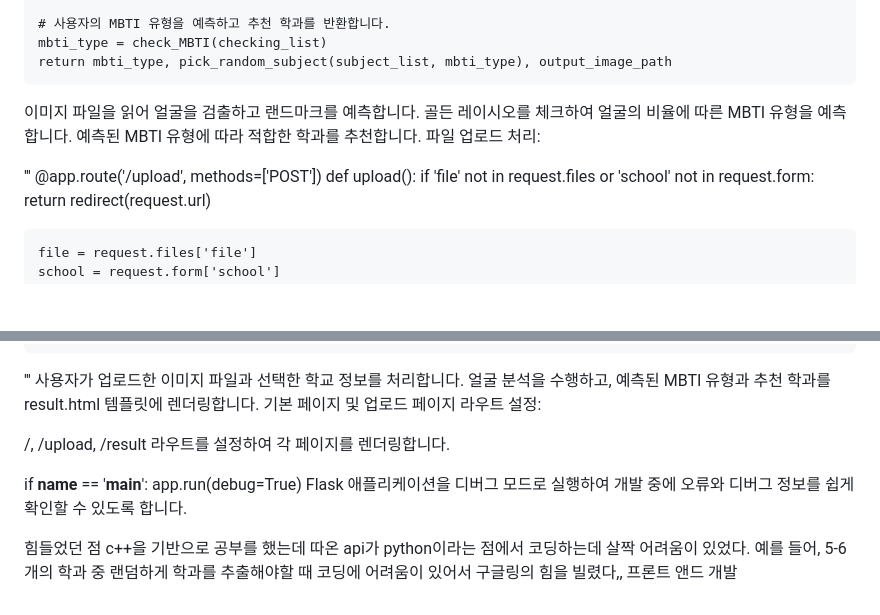
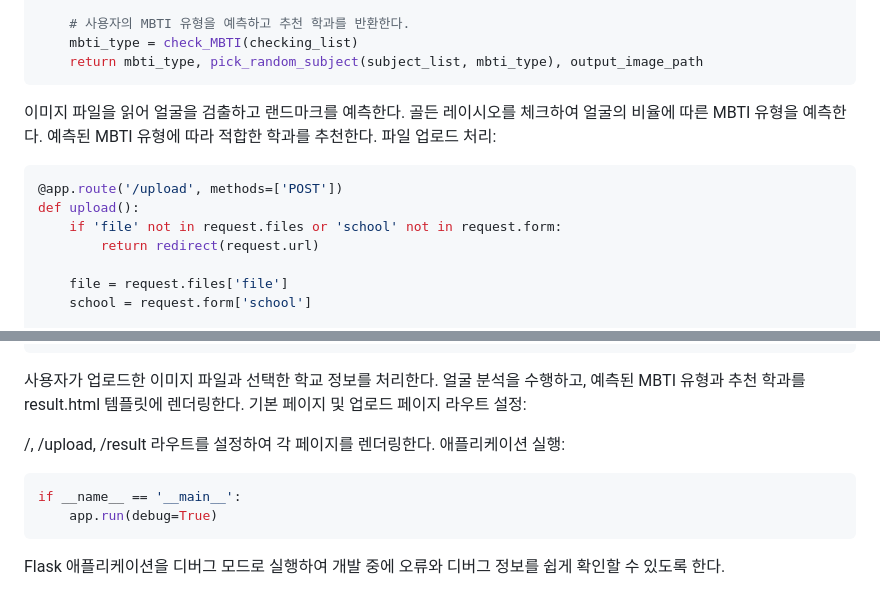
Before and after one commit to daehyeok1223/InSangLook, a Markdown page: README.md, 2 parts joined by grey strips. GitHub-like rendering; blank space fills up the shorter version.

````diff
--- a/README.md
+++ b/README.md
@@ -119,15 +108,16 @@ def analyze_face(image_path, school):
     output_image_path = image_path.replace(".jpg", "_landmarks.jpg").replace(".png", "_landmarks.png")
     cv2.imwrite(output_image_path, image)
 
-    # 사용자의 MBTI 유형을 예측하고 추천 학과를 반환합니다.
+    # 사용자의 MBTI 유형을 예측하고 추천 학과를 반환한다.
     mbti_type = check_MBTI(checking_list)
     return mbti_type, pick_random_subject(subject_list, mbti_type), output_image_path
-이미지 파일을 읽어 얼굴을 검출하고 랜드마크를 예측합니다.
-골든 레이시오를 체크하여 얼굴의 비율에 따른 MBTI 유형을 예측합니다.
-예측된 MBTI 유형에 따라 적합한 학과를 추천합니다.
+```
+이미지 파일을 읽어 얼굴을 검출하고 랜드마크를 예측한다.
+골든 레이시오를 체크하여 얼굴의 비율에 따른 MBTI 유형을 예측한다.
+예측된 MBTI 유형에 따라 적합한 학과를 추천한다.
 파일 업로드 처리:
 
-'''
+```python
 @app.route('/upload', methods=['POST'])
 def upload():
     if 'file' not in request.files or 'school' not in request.form:
@@ -150,19 +140,17 @@ def upload():
         recommended_subject = [{"name": item["name"], "url": item["url"]} for item in subjects if item["name"] in recommended_subjects]
         landmarks_image_path = landmarks_image_path.replace("my_face_reading_app/", "")
         return render_template('result.html', mbti_type=mbti_type, subjects=recommended_subject, image_path=landmarks_image_path)
-'''
-사용자가 업로드한 이미지 파일과 선택한 학교 정보를 처리합니다.
-얼굴 분석을 수행하고, 예측된 MBTI 유형과 추천 학과를 result.html 템플릿에 렌더링합니다.
+```
+
+사용자가 업로드한 이미지 파일과 선택한 학교 정보를 처리한다.
+얼굴 분석을 수행하고, 예측된 MBTI 유형과 추천 학과를 result.html 템플릿에 렌더링한다.
 기본 페이지 및 업로드 페이지 라우트 설정:
 
-/, /upload, /result 라우트를 설정하여 각 페이지를 렌더링합니다.
+/, /upload, /result 라우트를 설정하여 각 페이지를 렌더링한다.
+애플리케이션 실행:
 
-
+```python
 if __name__ == '__main__':
     app.run(debug=True)
-Flask 애플리케이션을 디버그 모드로 실행하여 개발 중에 오류와 디버그 정보를 쉽게 확인할 수 있도록 합니다.
-
-힘들었던 점
-c++을 기반으로 공부를 했는데 따온 api가 python이라는 점에서 코딩하는데 살짝 어려움이 있었다. 예를 들어, 5-6개의 학과 중 랜덤하게 학과를 추출해야할 때
-코딩에 어려움이 있어서 구글링의 힘을 빌렸다,,
-프론트 앤드 개발
+```
+Flask 애플리케이션을 디버그 모드로 실행하여 개발 중에 오류와 디버그 정보를 쉽게 확인할 수 있도록 한다.
````
Also changed, not shown: other parts of README.md (+35 -46 lines).
